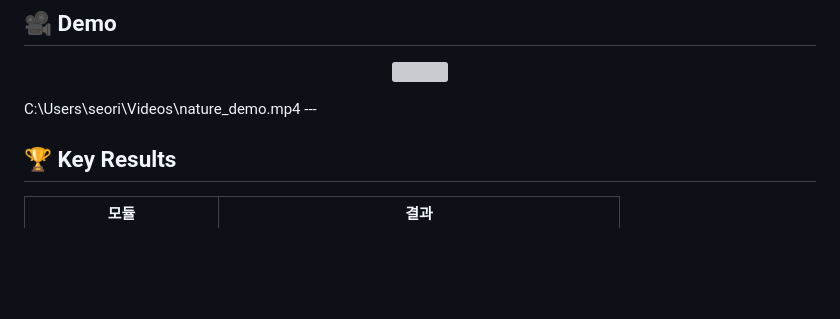
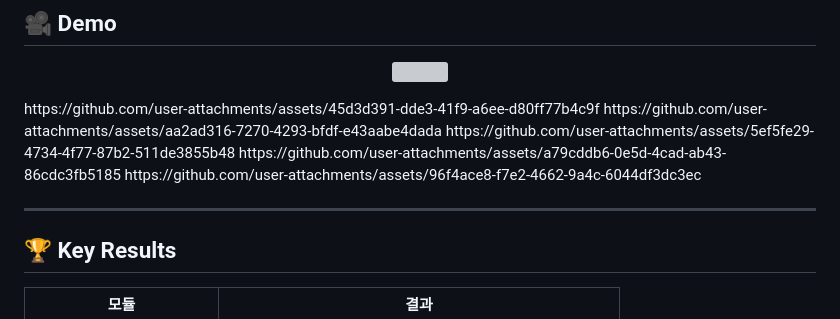
Before and after one commit to ysnni2/PhotoTrip, a Markdown page: README.md, the part around the change. Drawn GitHub-style; blank space fills up the shorter version; grey boxes are pictures that could not be loaded.

Commit message:
Update README.md
동영상 업로드 수정

```diff
--- a/README.md
+++ b/README.md
@@ -30,7 +30,12 @@
 <p align="center">
   <img src="results/demo.gif" width="90%">
 </p>
-C:\Users\seori\Videos\nature_demo.mp4
+https://github.com/user-attachments/assets/45d3d391-dde3-41f9-a6ee-d80ff77b4c9f
+https://github.com/user-attachments/assets/aa2ad316-7270-4293-bfdf-e43aabe4dada
+https://github.com/user-attachments/assets/5ef5fe29-4734-4f77-87b2-511de3855b48
+https://github.com/user-attachments/assets/a79cddb6-0e5d-4cad-ab43-86cdc3fb5185
+https://github.com/user-attachments/assets/96f4ace8-f7e2-4662-9a4c-6044df3dc3ec
+
 ---
 
 ## 🏆 Key Results
```
